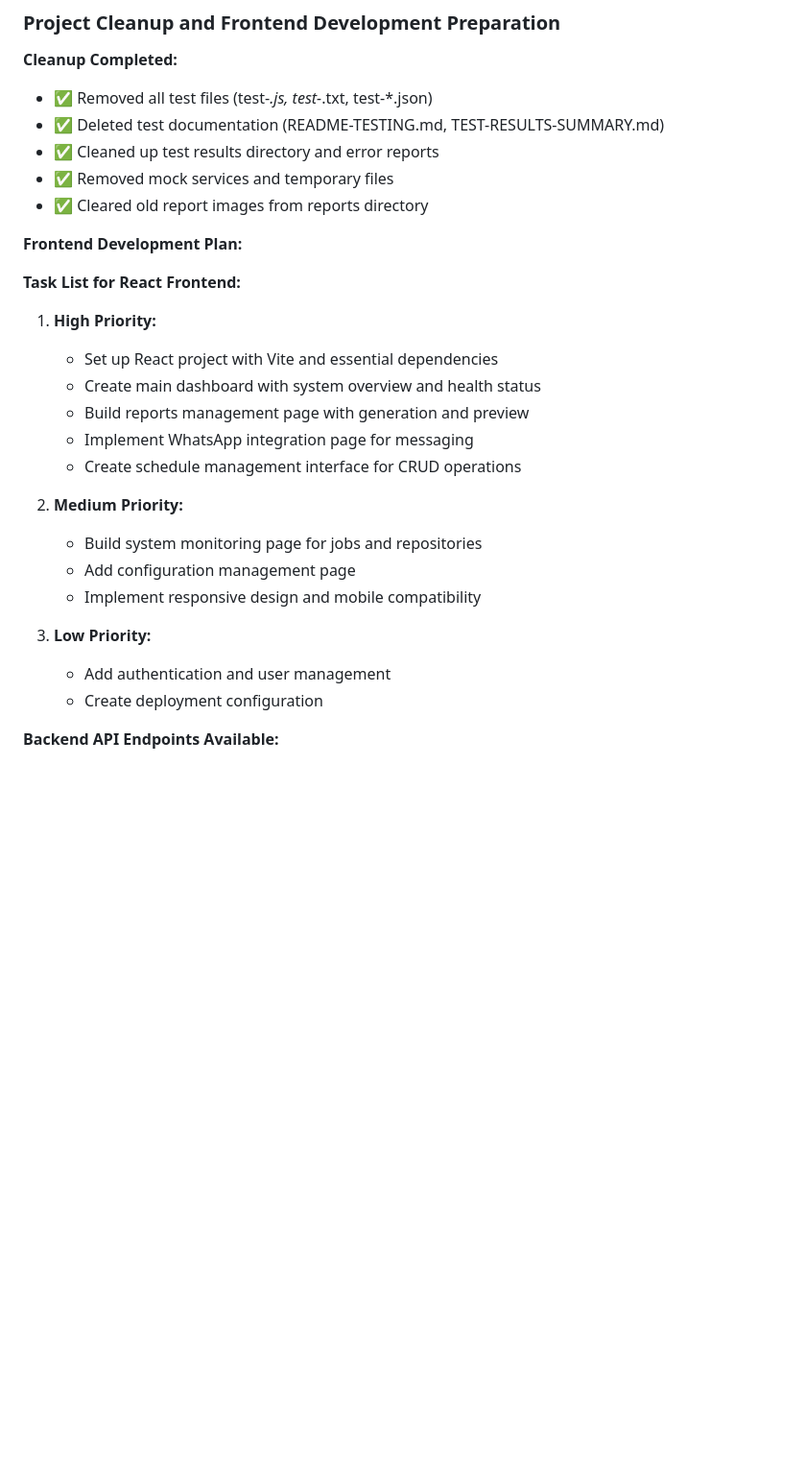
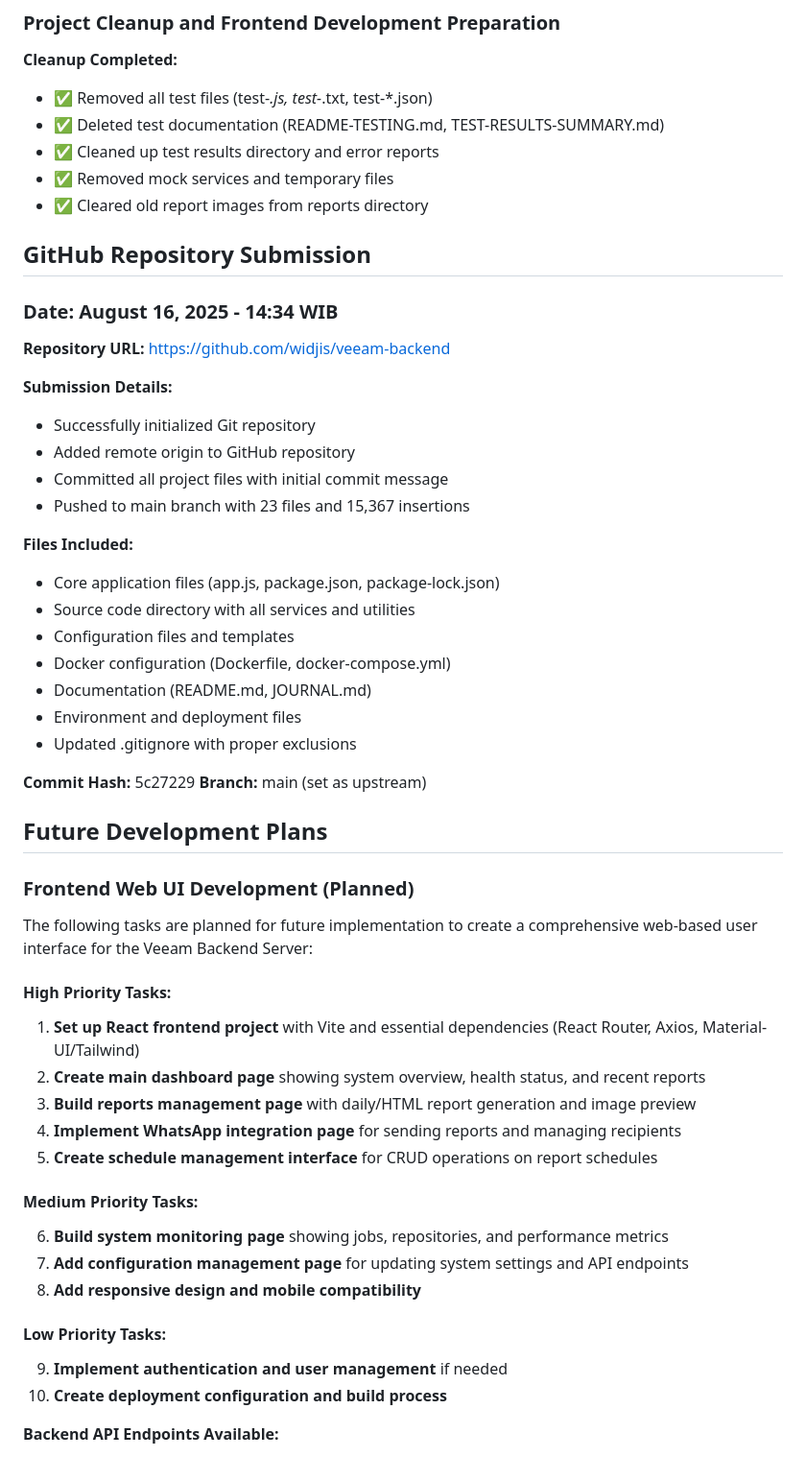
Before and after one commit to widjis/veeam-backend, a Markdown page: JOURNAL.md, the part around the change. Shown: that part at 96% size. Rendered like a GitHub page; blank space fills up the shorter version.

Commit message:
docs: update journal with repository submission details and future plans

```diff
--- a/JOURNAL.md
+++ b/JOURNAL.md
@@ -11,24 +11,51 @@
 - ✅ Removed mock services and temporary files
 - ✅ Cleared old report images from reports directory
 
-**Frontend Development Plan:**
+## GitHub Repository Submission
 
-**Task List for React Frontend:**
-1. **High Priority:**
-   - Set up React project with Vite and essential dependencies
-   - Create main dashboard with system overview and health status
-   - Build reports management page with generation and preview
-   - Implement WhatsApp integration page for messaging
-   - Create schedule management interface for CRUD operations
+### Date: August 16, 2025 - 14:34 WIB
 
-2. **Medium Priority:**
-   - Build system monitoring page for jobs and repositories
-   - Add configuration management page
-   - Implement responsive design and mobile compatibility
+**Repository URL:** https://github.com/widjis/veeam-backend
 
-3. **Low Priority:**
-   - Add authentication and user management
-   - Create deployment configuration
+**Submission Details:**
+- Successfully initialized Git repository
+- Added remote origin to GitHub repository
+- Committed all project files with initial commit message
+- Pushed to main branch with 23 files and 15,367 insertions
+
+**Files Included:**
+- Core application files (app.js, package.json, package-lock.json)
+- Source code directory with all services and utilities
+- Configuration files and templates
+- Docker configuration (Dockerfile, docker-compose.yml)
+- Documentation (README.md, JOURNAL.md)
+- Environment and deployment files
+- Updated .gitignore with proper exclusions
+
+**Commit Hash:** 5c27229
+**Branch:** main (set as upstream)
+
+## Future Development Plans
+
+### Frontend Web UI Development (Planned)
+
+The following tasks are planned for future implementation to create a comprehensive web-based user interface for the Veeam Backend Server:
+
+#### High Priority Tasks:
+1. **Set up React frontend project** with Vite and essential dependencies (React Router, Axios, Material-UI/Tailwind)
+2. **Create main dashboard page** showing system overview, health status, and recent reports
+3. **Build reports management page** with daily/HTML report generation and image preview
+4. **Implement WhatsApp integration page** for sending reports and managing recipients
+5. **Create schedule management interface** for CRUD operations on report schedules
+
+#### Medium Priority Tasks:
+6. **Build system monitoring page** showing jobs, repositories, and performance metrics
+7. **Add configuration management page** for updating system settings and API endpoints
+8. **Add responsive design and mobile compatibility**
+
+#### Low Priority Tasks:
+9. **Implement authentication and user management** if needed
+10. **Create deployment configuration and build process**
 
 **Backend API Endpoints Available:**
 - `/api/reports/daily` - Daily report data
```
